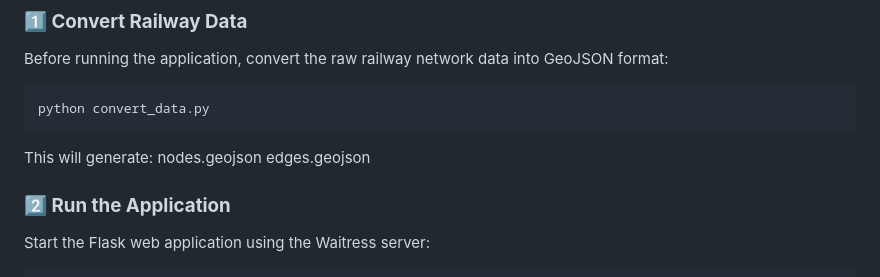
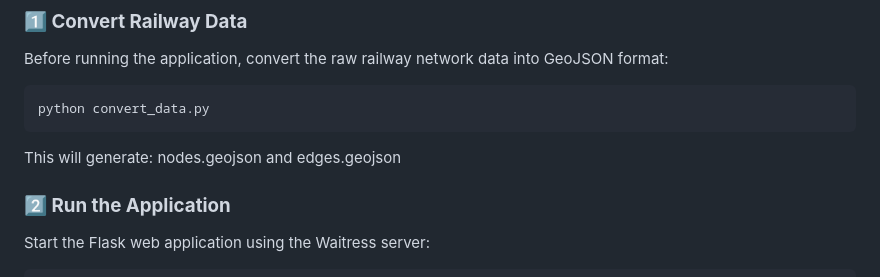
Before and after one commit to Pushyashree/Block_Sections, a Markdown page: README.md, the part around the change. Drawn GitHub-style.

````diff
--- a/README.md
+++ b/README.md
@@ -26,8 +26,7 @@ Before running the application, convert the raw railway network data into GeoJSO
 python convert_data.py
 ```
 This will generate:
-nodes.geojson
-edges.geojson
+nodes.geojson and edges.geojson
 
 ### **2️⃣ Run the Application**
 Start the Flask web application using the Waitress server:
````
